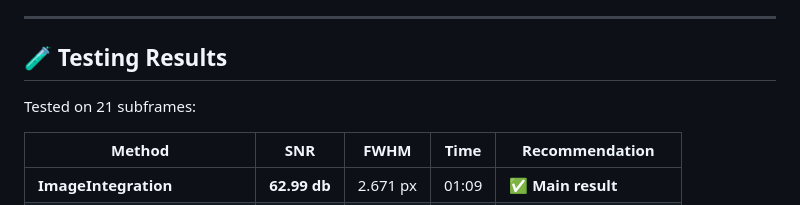
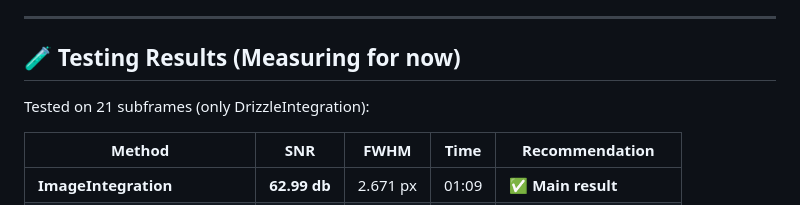
Before and after one commit to sl-he/pixinsight-anawbpps, a Markdown page: README.md, the part around the change. Rendered like a GitHub page.

```diff
--- a/README.md
+++ b/README.md
@@ -162,9 +162,9 @@ scale = (pixel_size_µm / focal_length_mm) × 206.265
 
 ---
 
-## 🧪 Testing Results
+## 🧪 Testing Results (Measuring for now)
 
-Tested on 21 subframes:
+Tested on 21 subframes (only DrizzleIntegration):
 
 | Method | SNR | FWHM | Time | Recommendation |
 |--------|-----|------|------|----------------|
```
